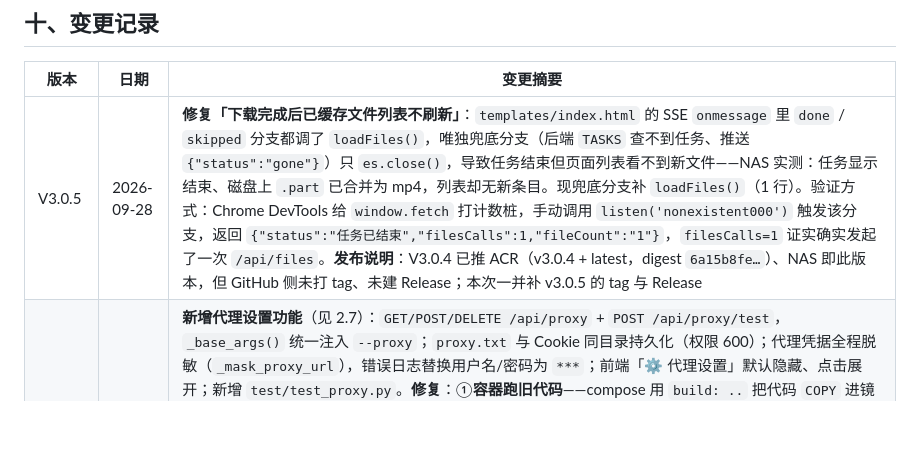
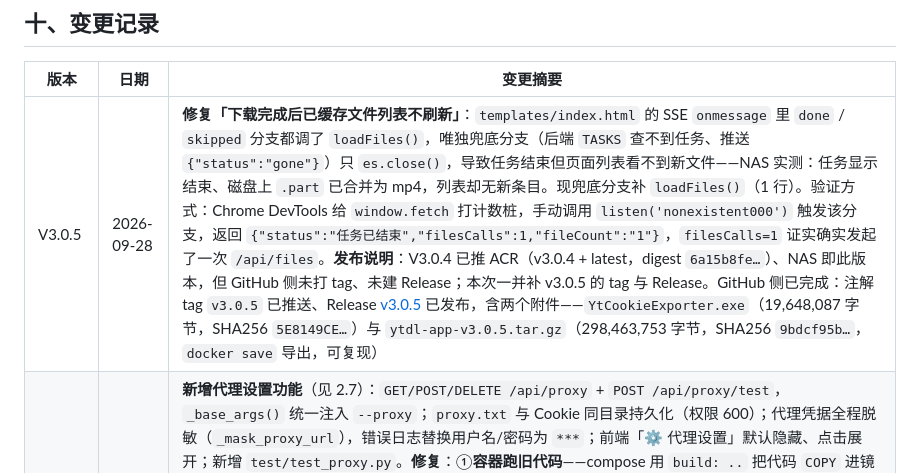
Before and after one commit to mylxnet/ytdl-app, a Markdown page: doc/PROJECT_STATE.md, the part around the change. GitHub-like rendering; blank space fills up the shorter version.

```diff
--- a/doc/PROJECT_STATE.md
+++ b/doc/PROJECT_STATE.md
@@ -585,7 +585,7 @@ git push origin tool-v1.0.0
 
 | 版本 | 日期 | 变更摘要 |
 |---|---|---|
-| V3.0.5 | 2026-09-28 | **修复「下载完成后已缓存文件列表不刷新」**：`templates/index.html` 的 SSE `onmessage` 里 `done` / `skipped` 分支都调了 `loadFiles()`，唯独兜底分支（后端 `TASKS` 查不到任务、推送 `{"status":"gone"}`）只 `es.close()`，导致任务结束但页面列表看不到新文件——NAS 实测：任务显示结束、磁盘上 `.part` 已合并为 mp4，列表却无新条目。现兜底分支补 `loadFiles()`（1 行）。验证方式：Chrome DevTools 给 `window.fetch` 打计数桩，手动调用 `listen('nonexistent000')` 触发该分支，返回 `{"status":"任务已结束","filesCalls":1,"fileCount":"1"}`，`filesCalls=1` 证实确实发起了一次 `/api/files`。**发布说明**：V3.0.4 已推 ACR（v3.0.4 + latest，digest `6a15b8fe…`）、NAS 即此版本，但 GitHub 侧未打 tag、未建 Release；本次一并补 v3.0.5 的 tag 与 Release |
+| V3.0.5 | 2026-09-28 | **修复「下载完成后已缓存文件列表不刷新」**：`templates/index.html` 的 SSE `onmessage` 里 `done` / `skipped` 分支都调了 `loadFiles()`，唯独兜底分支（后端 `TASKS` 查不到任务、推送 `{"status":"gone"}`）只 `es.close()`，导致任务结束但页面列表看不到新文件——NAS 实测：任务显示结束、磁盘上 `.part` 已合并为 mp4，列表却无新条目。现兜底分支补 `loadFiles()`（1 行）。验证方式：Chrome DevTools 给 `window.fetch` 打计数桩，手动调用 `listen('nonexistent000')` 触发该分支，返回 `{"status":"任务已结束","filesCalls":1,"fileCount":"1"}`，`filesCalls=1` 证实确实发起了一次 `/api/files`。**发布说明**：V3.0.4 已推 ACR（v3.0.4 + latest，digest `6a15b8fe…`）、NAS 即此版本，但 GitHub 侧未打 tag、未建 Release；本次一并补 v3.0.5 的 tag 与 Release。GitHub 侧已完成：注解 tag `v3.0.5` 已推送、Release [v3.0.5](https://github.com/mylxnet/ytdl-app/releases/tag/v3.0.5) 已发布，含两个附件——`YtCookieExporter.exe`（19,648,087 字节，SHA256 `5E8149CE…`）与 `ytdl-app-v3.0.5.tar.gz`（298,463,753 字节，SHA256 `9bdcf95b…`，`docker save` 导出，可复现） |
 | V3.0.4 | 2026-09-28 | **新增代理设置功能**（见 2.7）：`GET/POST/DELETE /api/proxy` + `POST /api/proxy/test`，`_base_args()` 统一注入 `--proxy`；`proxy.txt` 与 Cookie 同目录持久化（权限 600）；代理凭据全程脱敏（`_mask_proxy_url`），错误日志替换用户名/密码为 `***`；前端「⚙ 代理设置」默认隐藏、点击展开；新增 `test/test_proxy.py`。**修复**：①**容器跑旧代码**——compose 用 `build: ..` 把代码 `COPY` 进镜像，改完只 `docker restart` 不生效，代理 5 条路由此前全为 404，重建镜像后复验读写删闭环与 `/api/proxy/test` 通过（新增踩坑 #17）；②`test/test_upload.py` 的**无效断言**「原样上传后 md5 必须一致」不成立（`_verify_cookie()` 调用的 yt-dlp 退出时回写 `--cookies` 文件），改为「上传成功 + 关键登录凭证仍在」；③`test/test_proxy.py` 第六节吞异常盲区——服务不可达由「跳过」改为判 FAIL。全量回归 `test_v3.py` 22 项 + `test_proxy.py` 25 项 + `test_upload.py` 5 项全通过；第七节 md5 遗留问题结案、P0 清空；`DESIGN.md` 接口清单/安全问题/里程碑、`README.md` API 表与更新日志、`DEPLOY.md` 第五章同步 |
 | 文档 | 2026-09-24 | 新增「桌面工具发布规范」：exe 只作为 GitHub Release 附件发布、不入 git 仓库（`DESIGN.md` 8.7 讲原则 + 本文档第八章讲命令 + 协作约定一条）；README 与 2.4 节补 Release 下载链接与 SHA256 校验值 |
 | V3.0.3 | 2026-09-24 | **修复「页面进度不动、文件其实已下载」**：gunicorn 由 `-w 2`（sync）改为 `-w 1 -k gthread --threads 8`，消除多 worker 进程内状态分裂；输出文件名加入画质标记，换画质可真正重下；识别 `has already been downloaded` 并如实上报 `skipped`，不再虚增历史。本机实测：单 worker、任务状态 20/20 命中（修复前 15/20）、SSE 实时进度正常、720p 真实下载 20.03 MB、同画质重下 skipped。新增踩坑 #16 |
```
Also changed, not shown: README.md (+4 -0 lines).
